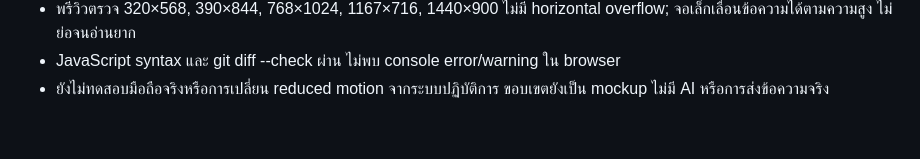
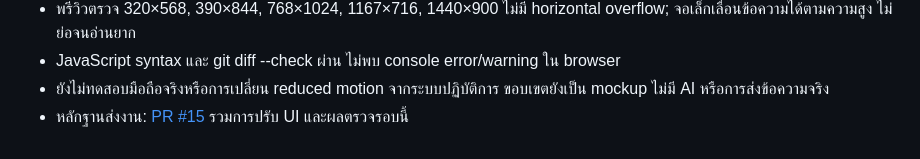
Before and after one commit to SuphatitKKU/brandcare-ai, a Markdown page: MOCKUP-TRACKING.md, the part around the change. Drawn GitHub-style.

Commit message:
docs: link chat and notification refinement review

```diff
--- a/MOCKUP-TRACKING.md
+++ b/MOCKUP-TRACKING.md
@@ -300,3 +300,4 @@
 - พรีวิวตรวจ 320×568, 390×844, 768×1024, 1167×716, 1440×900 ไม่มี horizontal overflow; จอเล็กเลื่อนข้อความได้ตามความสูง ไม่ย่อจนอ่านยาก
 - JavaScript syntax และ git diff --check ผ่าน ไม่พบ console error/warning ใน browser
 - ยังไม่ทดสอบมือถือจริงหรือการเปลี่ยน reduced motion จากระบบปฏิบัติการ ขอบเขตยังเป็น mockup ไม่มี AI หรือการส่งข้อความจริง
+- หลักฐานส่งงาน: [PR #15](https://github.com/SuphatitKKU/brandcare-ai/pull/15) รวมการปรับ UI และผลตรวจรอบนี้
```
